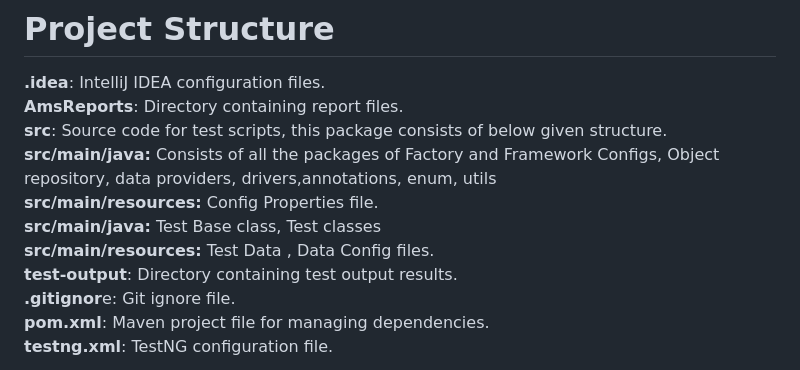
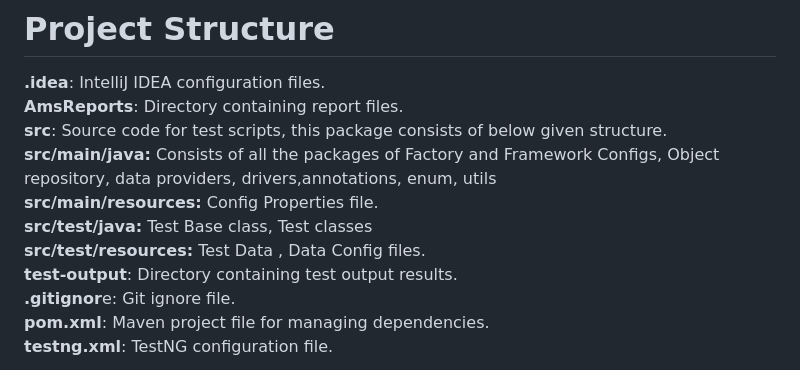
Before and after one commit to pallavchaturvedi-nagarro/QA_NYTIMES, a Markdown page: README.md, the part around the change. GitHub-like rendering.

```diff
--- a/README.md
+++ b/README.md
@@ -19,8 +19,8 @@ This framework leverages Selenium WebDriver for browser automation and TestNG fo
 **src**: Source code for test scripts, this package consists of below given structure.
     **src/main/java:** Consists of all the packages of Factory and Framework Configs, Object repository, data providers, drivers,annotations, enum, utils
     **src/main/resources:** Config Properties file.
-    **src/main/java:** Test Base class, Test classes
-    **src/main/resources:** Test Data , Data Config files.
+    **src/test/java:** Test Base class, Test classes
+    **src/test/resources:** Test Data , Data Config files.
 **test-output**: Directory containing test output results.
 **.gitignor**e: Git ignore file.
 **pom.xml**: Maven project file for managing dependencies.
```
